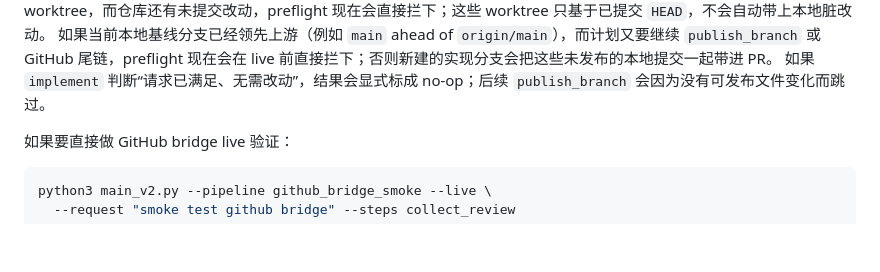
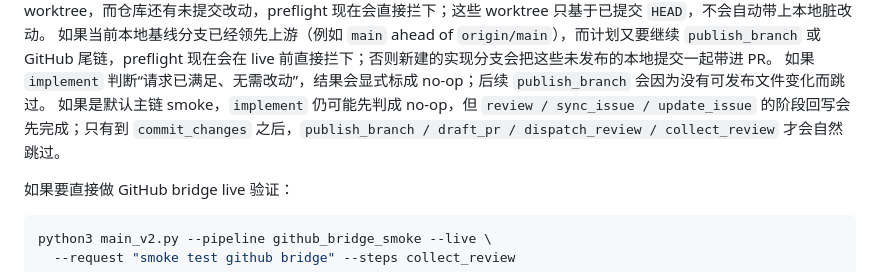
Before and after one commit to crused-fall/Openclaw-AIagent-control, a Markdown page: README.md, the part around the change. Rendered like a GitHub page; blank space fills up the shorter version.

Commit message:
Document default smoke no-op behavior

```diff
--- a/README.md
+++ b/README.md
@@ -250,6 +250,7 @@ CLI 失败结果现在也会带 `cli_failure_kind` 和 `cli_recovery_hint`。当
 如果 live 计划里包含隔离 CLI worktree，而仓库还有未提交改动，preflight 现在会直接拦下；这些 worktree 只基于已提交 `HEAD`，不会自动带上本地脏改动。
 如果当前本地基线分支已经领先上游（例如 `main` ahead of `origin/main`），而计划又要继续 `publish_branch` 或 GitHub 尾链，preflight 现在会在 live 前直接拦下；否则新建的实现分支会把这些未发布的本地提交一起带进 PR。
 如果 `implement` 判断“请求已满足、无需改动”，结果会显式标成 no-op；后续 `publish_branch` 会因为没有可发布文件变化而跳过。
+如果是默认主链 smoke，`implement` 仍可能先判成 no-op，但 `review / sync_issue / update_issue` 的阶段回写会先完成；只有到 `commit_changes` 之后，`publish_branch / draft_pr / dispatch_review / collect_review` 才会自然跳过。
 
 如果要直接做 GitHub bridge live 验证：
 
```
Also changed, not shown: PROJECT_MEMORY.md (+1 -0 lines), PROJECT_STATUS.md (+1 -0 lines).
